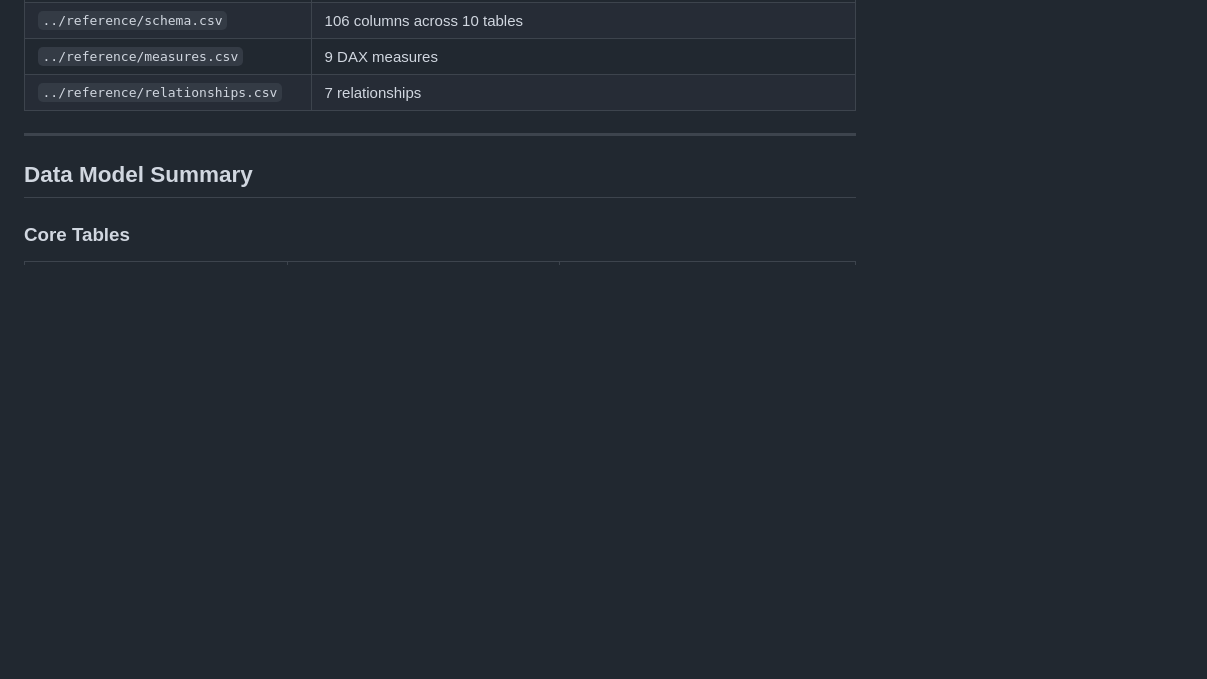
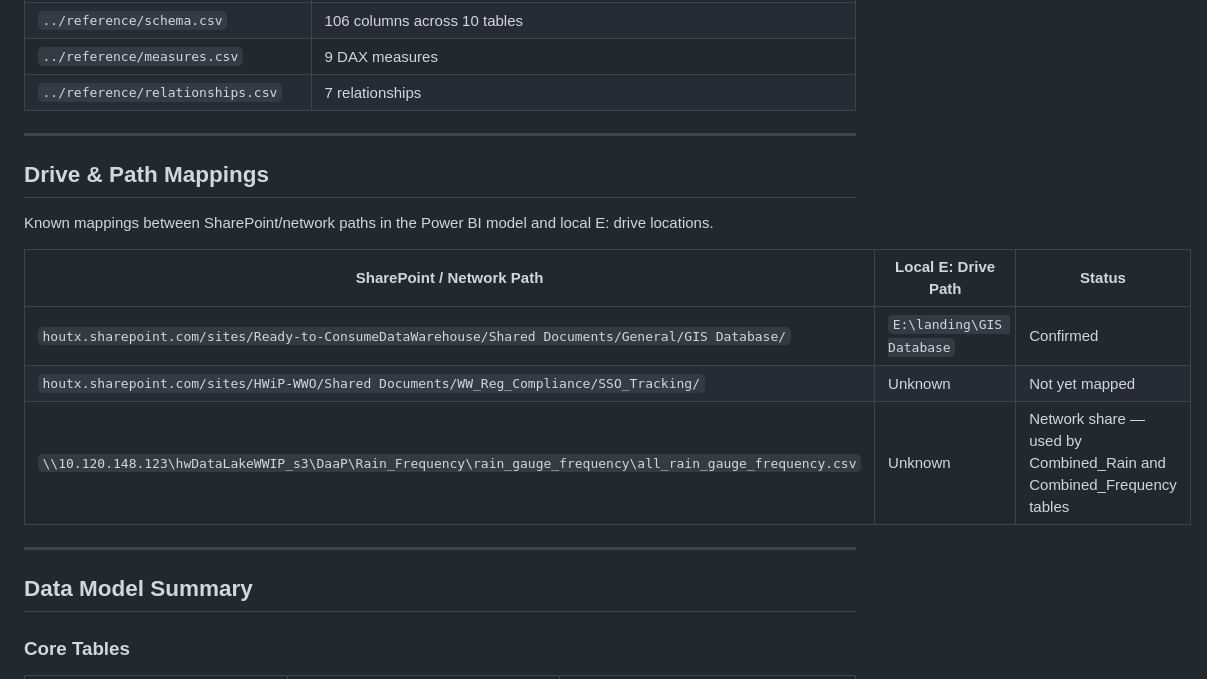
Before and after one commit to ParthSharma023/RainWise-Historical-Analysis, a Markdown page: CLAUDE.md, the part around the change. GitHub-like rendering; blank space fills up the shorter version.

Commit message:
Add drive and path mappings section to CLAUDE.md

```diff
--- a/CLAUDE.md
+++ b/CLAUDE.md
@@ -23,6 +23,18 @@
 | `../reference/schema.csv` | 106 columns across 10 tables |
 | `../reference/measures.csv` | 9 DAX measures |
 | `../reference/relationships.csv` | 7 relationships |
+
+---
+
+## Drive & Path Mappings
+
+Known mappings between SharePoint/network paths in the Power BI model and local E: drive locations.
+
+| SharePoint / Network Path | Local E: Drive Path | Status |
+|---|---|---|
+| `houtx.sharepoint.com/sites/Ready-to-ConsumeDataWarehouse/Shared Documents/General/GIS Database/` | `E:\landing\GIS Database` | Confirmed |
+| `houtx.sharepoint.com/sites/HWiP-WWO/Shared Documents/WW_Reg_Compliance/SSO_Tracking/` | Unknown | Not yet mapped |
+| `\\10.120.148.123\hwDataLakeWWIP_s3\DaaP\Rain_Frequency\rain_gauge_frequency\all_rain_gauge_frequency.csv` | Unknown | Network share — used by Combined_Rain and Combined_Frequency tables |
 
 ---
 
```
